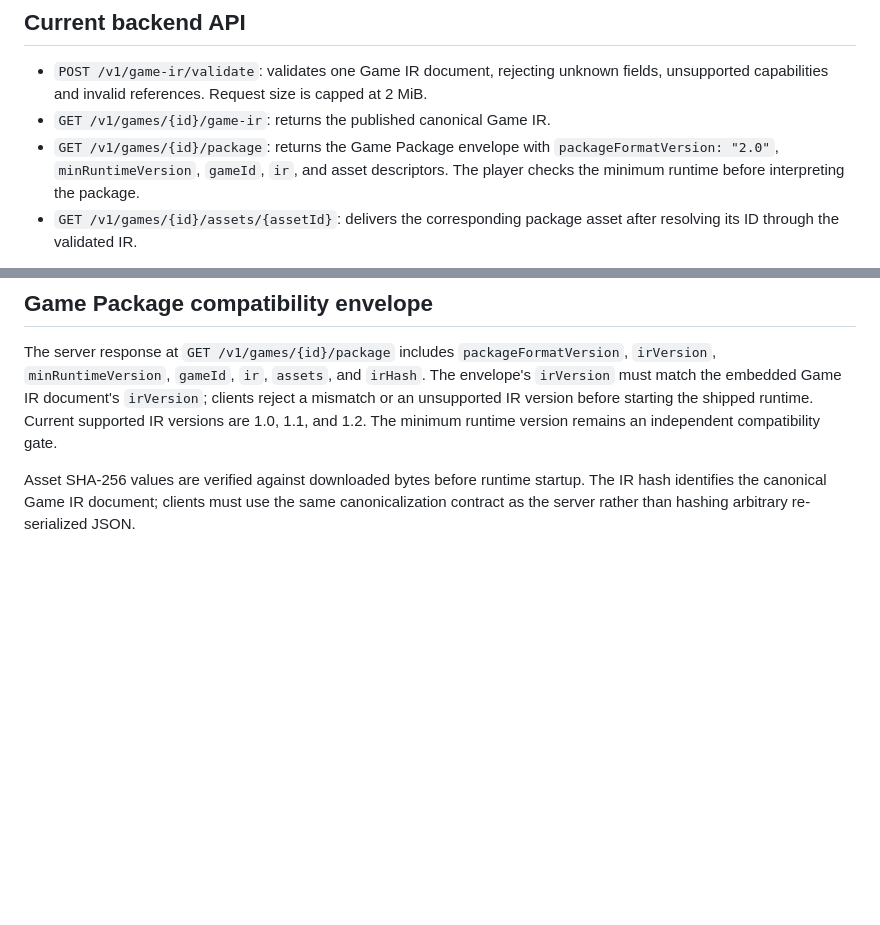
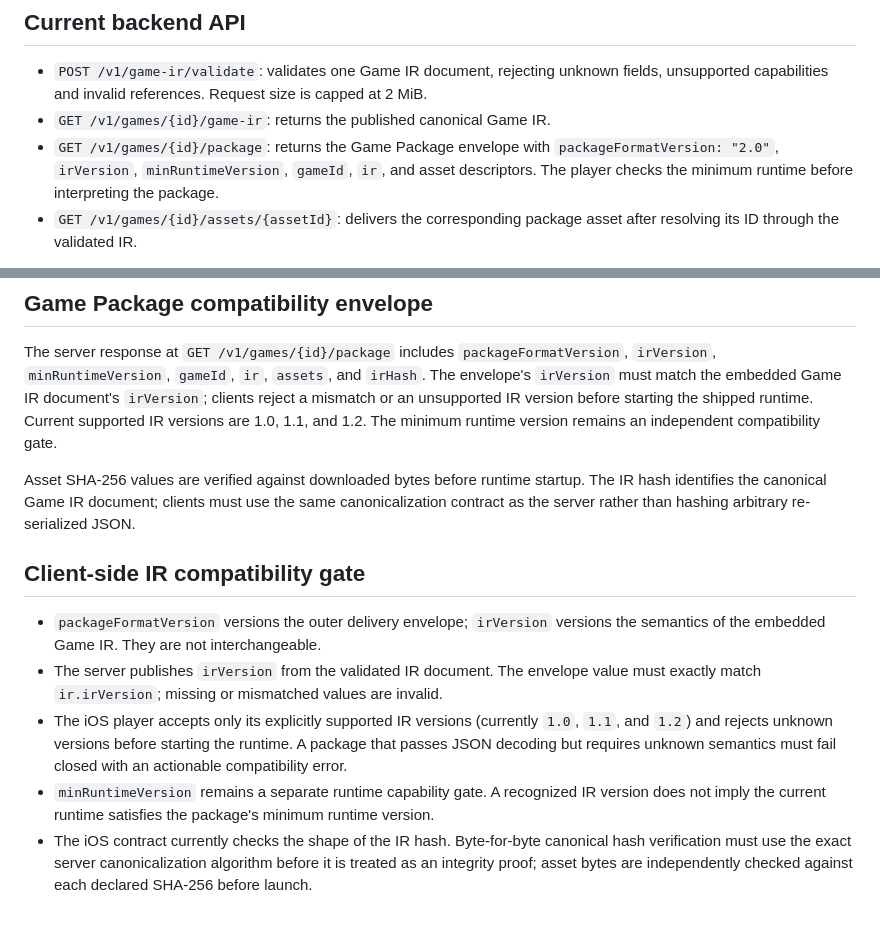
Before and after one commit to GavinDu/html5-game-generator, a Markdown page: docs/game-package-ir-v1.md, 2 parts joined by grey strips. Drawn GitHub-style; blank space fills up the shorter version.

Commit message:
docs: specify package and IR version compatibility gates

```diff
--- a/docs/game-package-ir-v1.md
+++ b/docs/game-package-ir-v1.md
@@ -51,7 +51,7 @@ Validate more than JSON syntax: unique IDs, references, supported event/action t
 
 - `POST /v1/game-ir/validate`: validates one Game IR document, rejecting unknown fields, unsupported capabilities and invalid references. Request size is capped at 2 MiB.
 - `GET /v1/games/{id}/game-ir`: returns the published canonical Game IR.
-- `GET /v1/games/{id}/package`: returns the Game Package envelope with `packageFormatVersion: "2.0"`, `minRuntimeVersion`, `gameId`, `ir`, and asset descriptors. The player checks the minimum runtime before interpreting the package.
+- `GET /v1/games/{id}/package`: returns the Game Package envelope with `packageFormatVersion: "2.0"`, `irVersion`, `minRuntimeVersion`, `gameId`, `ir`, and asset descriptors. The player checks the minimum runtime before interpreting the package.
 - `GET /v1/games/{id}/assets/{assetId}`: delivers the corresponding package asset after resolving its ID through the validated IR.
 
 The generation pipeline writes `game-ir.json`, validates it before publication, and stores the validated document on the published game. The GameShim `game.js` artifact remains temporary HTML5 reference infrastructure; it is not the canonical package entry point and should be removed after Defold contract tests pass.
@@ -154,3 +154,12 @@ report `pixijs-rapier-capability-inventory`).
 The server response at `GET /v1/games/{id}/package` includes `packageFormatVersion`, `irVersion`, `minRuntimeVersion`, `gameId`, `ir`, `assets`, and `irHash`. The envelope's `irVersion` must match the embedded Game IR document's `irVersion`; clients reject a mismatch or an unsupported IR version before starting the shipped runtime. Current supported IR versions are 1.0, 1.1, and 1.2. The minimum runtime version remains an independent compatibility gate.
 
 Asset SHA-256 values are verified against downloaded bytes before runtime startup. The IR hash identifies the canonical Game IR document; clients must use the same canonicalization contract as the server rather than hashing arbitrary re-serialized JSON.
+
+
+## Client-side IR compatibility gate
+
+- `packageFormatVersion` versions the outer delivery envelope; `irVersion` versions the semantics of the embedded Game IR. They are not interchangeable.
+- The server publishes `irVersion` from the validated IR document. The envelope value must exactly match `ir.irVersion`; missing or mismatched values are invalid.
+- The iOS player accepts only its explicitly supported IR versions (currently `1.0`, `1.1`, and `1.2`) and rejects unknown versions before starting the runtime. A package that passes JSON decoding but requires unknown semantics must fail closed with an actionable compatibility error.
+- `minRuntimeVersion` remains a separate runtime capability gate. A recognized IR version does not imply the current runtime satisfies the package's minimum runtime version.
+- The iOS contract currently checks the shape of the IR hash. Byte-for-byte canonical hash verification must use the exact server canonicalization algorithm before it is treated as an integrity proof; asset bytes are independently checked against each declared SHA-256 before launch.
```
